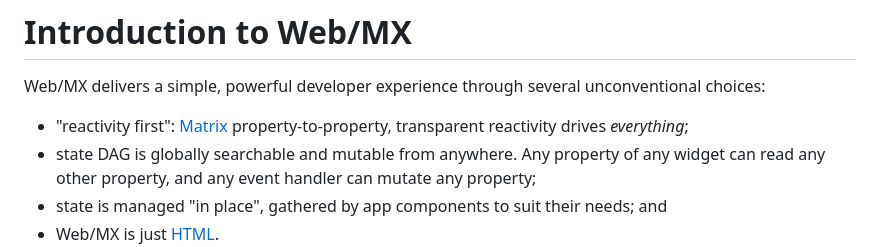
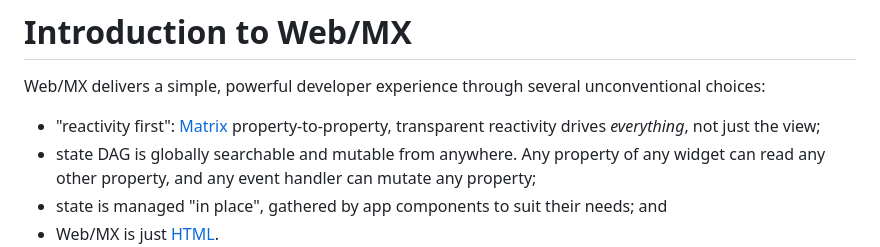
Before and after one commit to kennytilton/web-mx, a Markdown page: doc/intro-clock.md, the part around the change. Drawn GitHub-style.

```diff
--- a/doc/intro-clock.md
+++ b/doc/intro-clock.md
@@ -1,7 +1,7 @@
 # Introduction to Web/MX
 
 Web/MX delivers a simple, powerful developer experience through several unconventional choices:
-* "reactivity first": [Matrix](https://github.com/kennytilton/matrix/blob/main/cljc/matrix/README.md) property-to-property, transparent reactivity drives _everything_;
+* "reactivity first": [Matrix](https://github.com/kennytilton/matrix/blob/main/cljc/matrix/README.md) property-to-property, transparent reactivity drives _everything_, not just the view;
 * state DAG is globally searchable and mutable from anywhere. Any property of any widget can read any other property, and any event handler can mutate any property;
 * state is managed "in place", gathered by app components to suit their needs; and
 * Web/MX is just [HTML](https://developer.mozilla.org/en-US/docs/Web/HTML).
```
